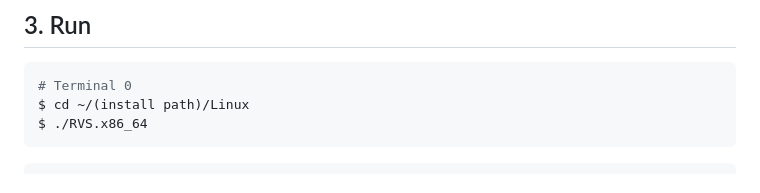
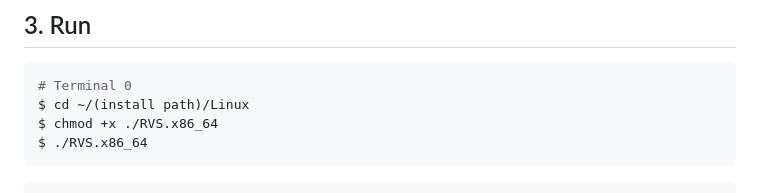
Before and after one commit to Angledsugar/RobotVisionSystem, a Markdown page: docs/linux.md, the part around the change. GitHub-like rendering.

````diff
--- a/docs/linux.md
+++ b/docs/linux.md
@@ -28,6 +28,7 @@ $ source install/setup.bash
 ```bash
 # Terminal 0
 $ cd ~/(install path)/Linux
+$ chmod +x ./RVS.x86_64
 $ ./RVS.x86_64
 ```
 ```bash
````
Also changed, not shown: docs/README.md (+6 -0 lines), docs/img/releasesdownload.png (added), 1 other file.
